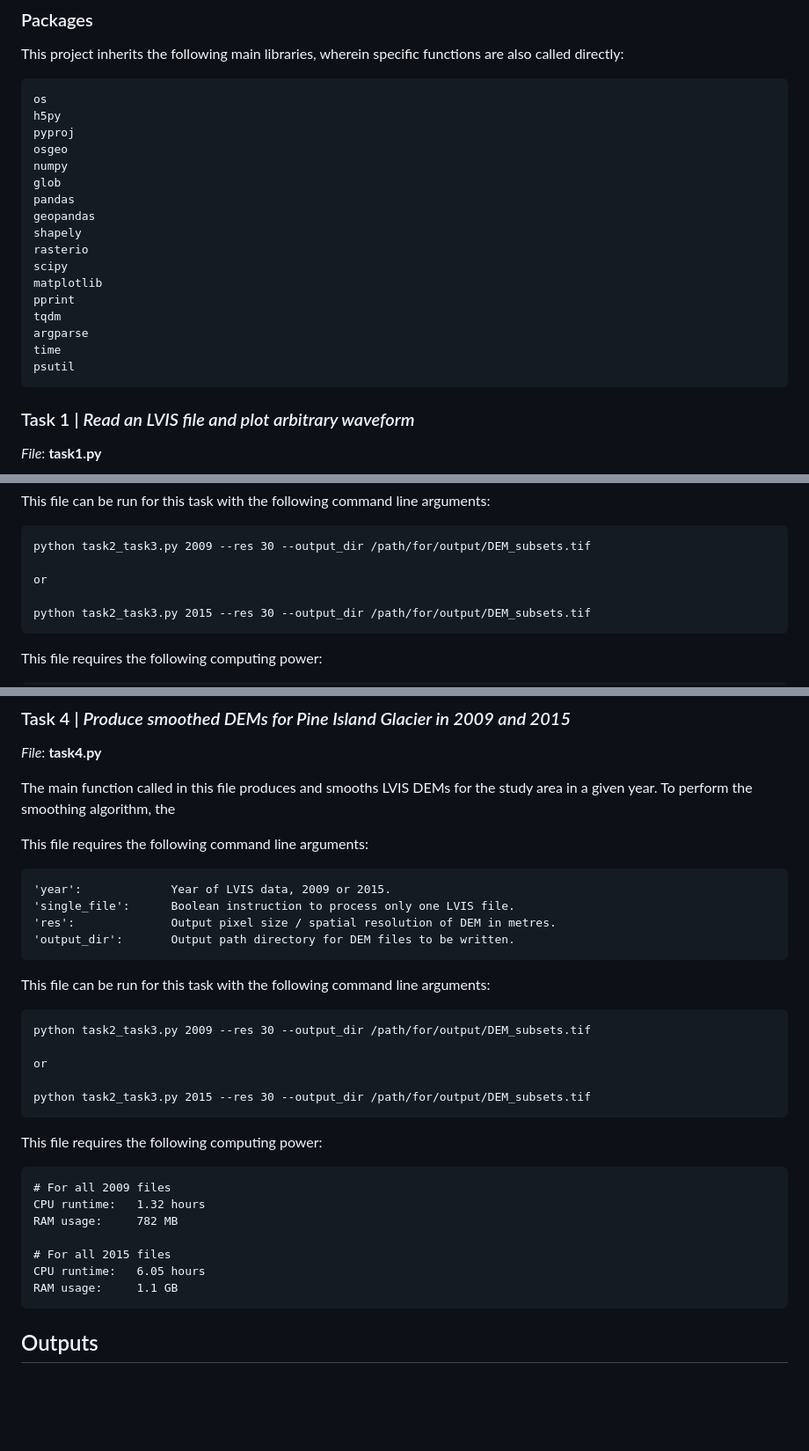
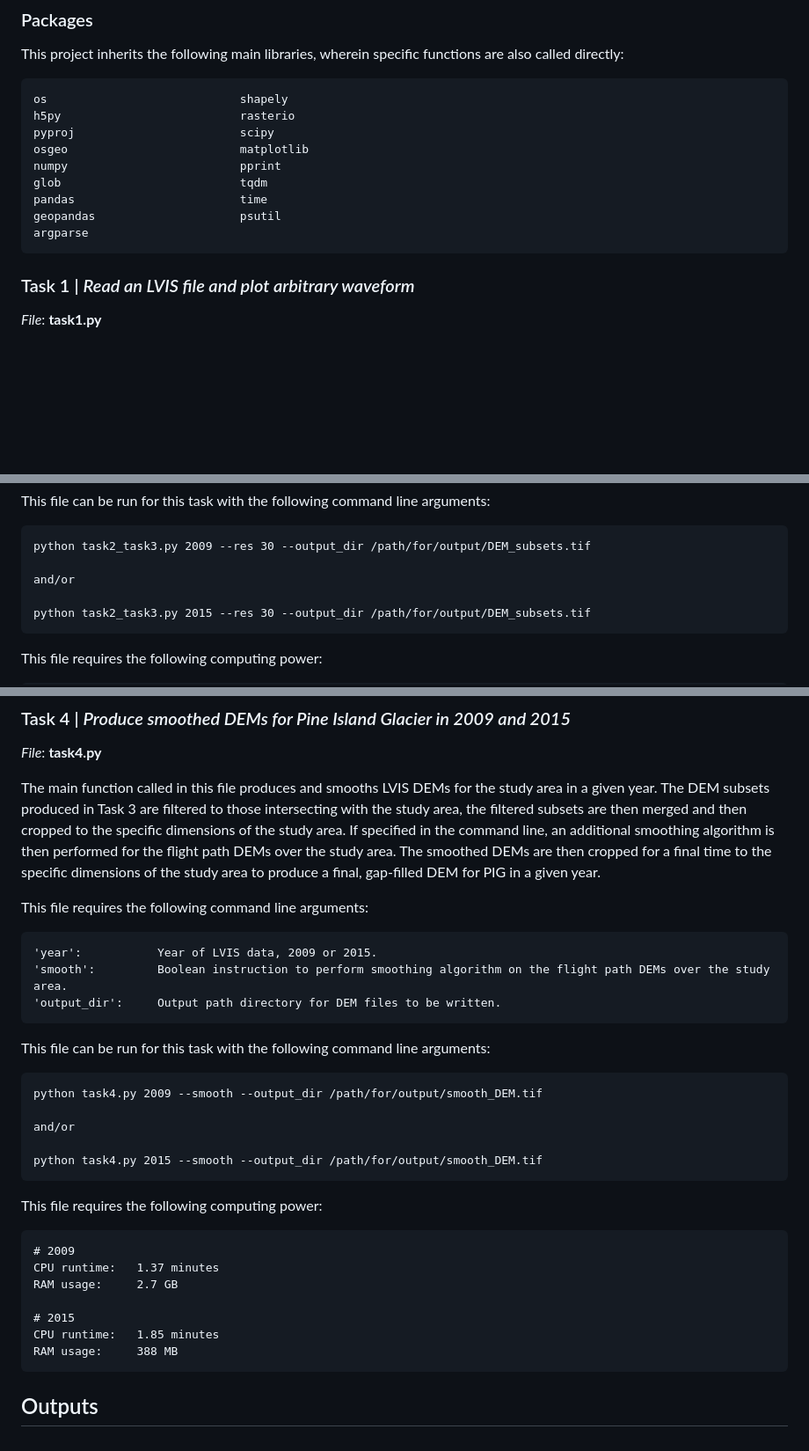
Before and after one commit to oliver-mcf/lvis_project, a Markdown page: README.md, 3 parts joined by grey strips. Shown at 88% size. GitHub-like rendering; blank space fills up the shorter version.

Commit message:
task4 description complete

```diff
--- a/README.md
+++ b/README.md
@@ -181,23 +181,15 @@ The methods for this purpose are:
 ### Packages
 This project inherits the following main libraries, wherein specific functions are also called directly:
 
-    os
-    h5py
-    pyproj
-    osgeo
-    numpy
-    glob
-    pandas
-    geopandas
-    shapely
-    rasterio
-    scipy
-    matplotlib
-    pprint
-    tqdm
+    os                            shapely
+    h5py                          rasterio
+    pyproj                        scipy
+    osgeo                         matplotlib
+    numpy                         pprint
+    glob                          tqdm
+    pandas                        time
+    geopandas                     psutil
     argparse
-    time
-    psutil
 
 ### Task 1 | *Read an LVIS file and plot arbitrary waveform*
 *File*: **task1.py**
@@ -250,7 +242,7 @@ This file can be run for this task with the following command line arguments:
 
     python task2_task3.py 2009 --res 30 --output_dir /path/for/output/DEM_subsets.tif
 
-    or
+    and/or
 
     python task2_task3.py 2015 --res 30 --output_dir /path/for/output/DEM_subsets.tif
 
@@ -267,32 +259,31 @@ This file requires the following computing power:
 ### Task 4 | *Produce smoothed DEMs for Pine Island Glacier in 2009 and 2015*
 *File*: **task4.py**
 
-The main function called in this file produces and smooths LVIS DEMs for the study area in a given year. To perform the smoothing algorithm, the
+The main function called in this file produces and smooths LVIS DEMs for the study area in a given year. The DEM subsets produced in Task 3 are filtered to those intersecting with the study area, the filtered subsets are then merged and then cropped to the specific dimensions of the study area. If specified in the command line, an additional smoothing algorithm is then performed for the flight path DEMs over the study area. The smoothed DEMs are then cropped for a final time to the specific dimensions of the study area to produce a final, gap-filled DEM for PIG in a given year.
 
 This file requires the following command line arguments:
 
-    'year':             Year of LVIS data, 2009 or 2015.
-    'single_file':      Boolean instruction to process only one LVIS file.
-    'res':              Output pixel size / spatial resolution of DEM in metres.
-    'output_dir':       Output path directory for DEM files to be written.
+    'year':           Year of LVIS data, 2009 or 2015.
+    'smooth':         Boolean instruction to perform smoothing algorithm on the flight path DEMs over the study area.
+    'output_dir':     Output path directory for DEM files to be written.
 
 This file can be run for this task with the following command line arguments:
 
-    python task2_task3.py 2009 --res 30 --output_dir /path/for/output/DEM_subsets.tif
+    python task4.py 2009 --smooth --output_dir /path/for/output/smooth_DEM.tif
 
-    or
+    and/or
 
-    python task2_task3.py 2015 --res 30 --output_dir /path/for/output/DEM_subsets.tif
+    python task4.py 2015 --smooth --output_dir /path/for/output/smooth_DEM.tif
 
 This file requires the following computing power:
 
-    # For all 2009 files
-    CPU runtime:   1.32 hours
-    RAM usage:     782 MB
+    # 2009
+    CPU runtime:   1.37 minutes
+    RAM usage:     2.7 GB
 
-    # For all 2015 files
-    CPU runtime:   6.05 hours
-    RAM usage:     1.1 GB
+    # 2015
+    CPU runtime:   1.85 minutes
+    RAM usage:     388 MB
 
 
 ## Outputs
```
